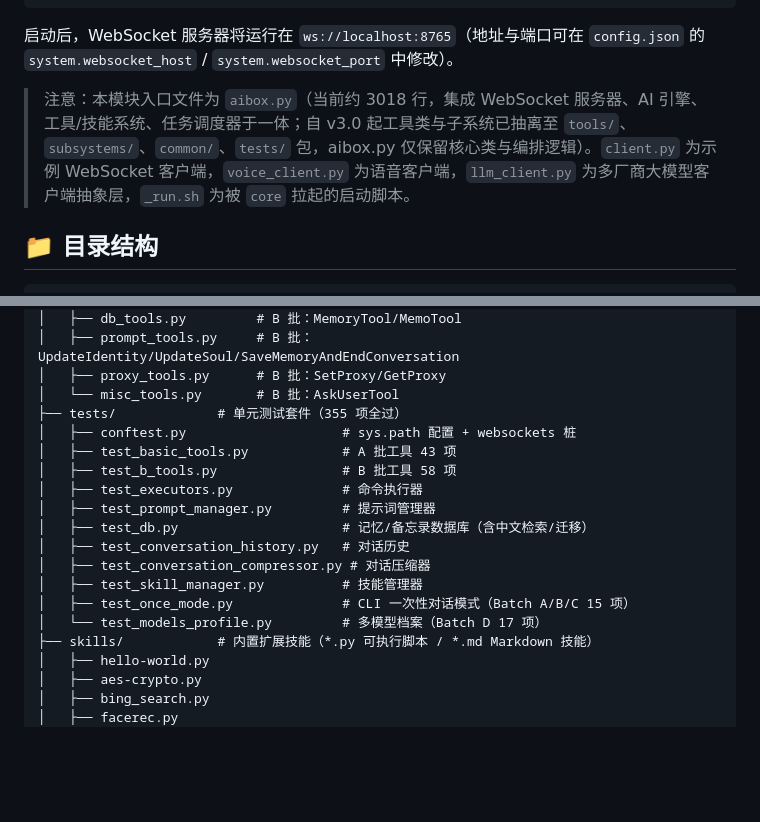
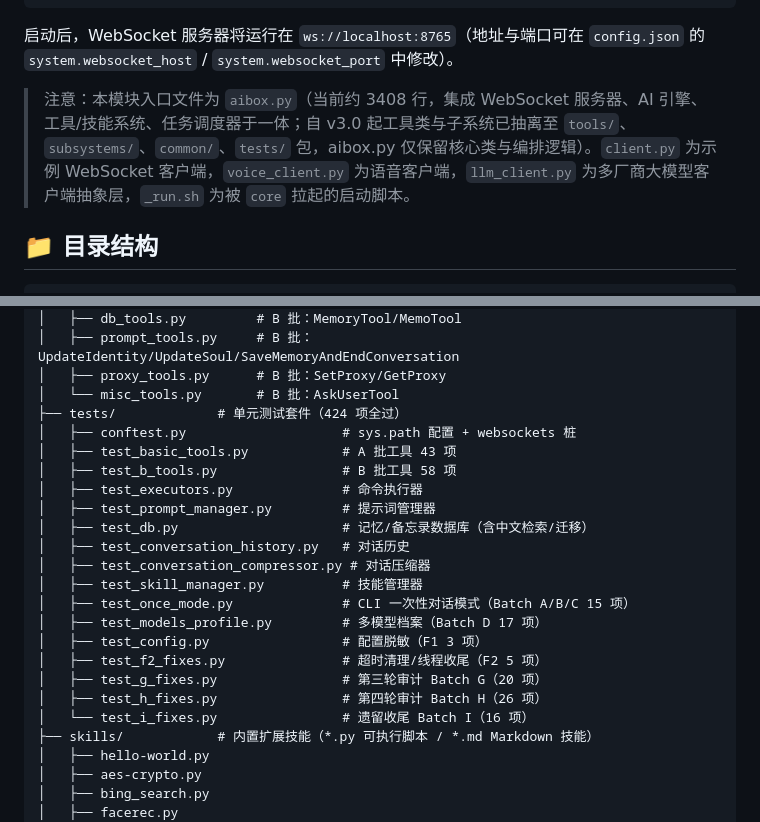
Before and after one commit to gopsc/dnfss, a Markdown page: aibox/README.md, 2 parts joined by grey strips. Rendered like a GitHub page; blank space fills up the shorter version.

```diff
--- a/aibox/README.md
+++ b/aibox/README.md
@@ -57,7 +57,7 @@ python aibox.py
 
 启动后，WebSocket 服务器将运行在 `ws://localhost:8765`（地址与端口可在 `config.json` 的 `system.websocket_host` / `system.websocket_port` 中修改）。
 
-> 注意：本模块入口文件为 `aibox.py`（当前约 3018 行，集成 WebSocket 服务器、AI 引擎、工具/技能系统、任务调度器于一体；自 v3.0 起工具类与子系统已抽离至 `tools/`、`subsystems/`、`common/`、`tests/` 包，aibox.py 仅保留核心类与编排逻辑）。`client.py` 为示例 WebSocket 客户端，`voice_client.py` 为语音客户端，`llm_client.py` 为多厂商大模型客户端抽象层，`_run.sh` 为被 `core` 拉起的启动脚本。
+> 注意：本模块入口文件为 `aibox.py`（当前约 3408 行，集成 WebSocket 服务器、AI 引擎、工具/技能系统、任务调度器于一体；自 v3.0 起工具类与子系统已抽离至 `tools/`、`subsystems/`、`common/`、`tests/` 包，aibox.py 仅保留核心类与编排逻辑）。`client.py` 为示例 WebSocket 客户端，`voice_client.py` 为语音客户端，`llm_client.py` 为多厂商大模型客户端抽象层，`_run.sh` 为被 `core` 拉起的启动脚本。
 
 ## 📁 目录结构
 
@@ -92,7 +92,7 @@ aibox/
 │   ├── prompt_tools.py     # B 批：UpdateIdentity/UpdateSoul/SaveMemoryAndEndConversation
 │   ├── proxy_tools.py      # B 批：SetProxy/GetProxy
 │   └── misc_tools.py       # B 批：AskUserTool
-├── tests/             # 单元测试套件（355 项全过）
+├── tests/             # 单元测试套件（424 项全过）
 │   ├── conftest.py                    # sys.path 配置 + websockets 桩
 │   ├── test_basic_tools.py            # A 批工具 43 项
 │   ├── test_b_tools.py                # B 批工具 58 项
@@ -103,7 +103,12 @@ aibox/
 │   ├── test_conversation_compressor.py # 对话压缩器
 │   ├── test_skill_manager.py          # 技能管理器
 │   ├── test_once_mode.py              # CLI 一次性对话模式（Batch A/B/C 15 项）
-│   └── test_models_profile.py         # 多模型档案（Batch D 17 项）
+│   ├── test_models_profile.py         # 多模型档案（Batch D 17 项）
+│   ├── test_config.py                 # 配置脱敏（F1 3 项）
+│   ├── test_f2_fixes.py               # 超时清理/线程收尾（F2 5 项）
+│   ├── test_g_fixes.py                # 第三轮审计 Batch G（20 项）
+│   ├── test_h_fixes.py                # 第四轮审计 Batch H（26 项）
+│   └── test_i_fixes.py                # 遗留收尾 Batch I（16 项）
 ├── skills/            # 内置扩展技能（*.py 可执行脚本 / *.md Markdown 技能）
 │   ├── hello-world.py
 │   ├── aes-crypto.py
```
Also changed, not shown: other parts of aibox/README.md (+23 -0 lines), README.md (+1 -0 lines).
